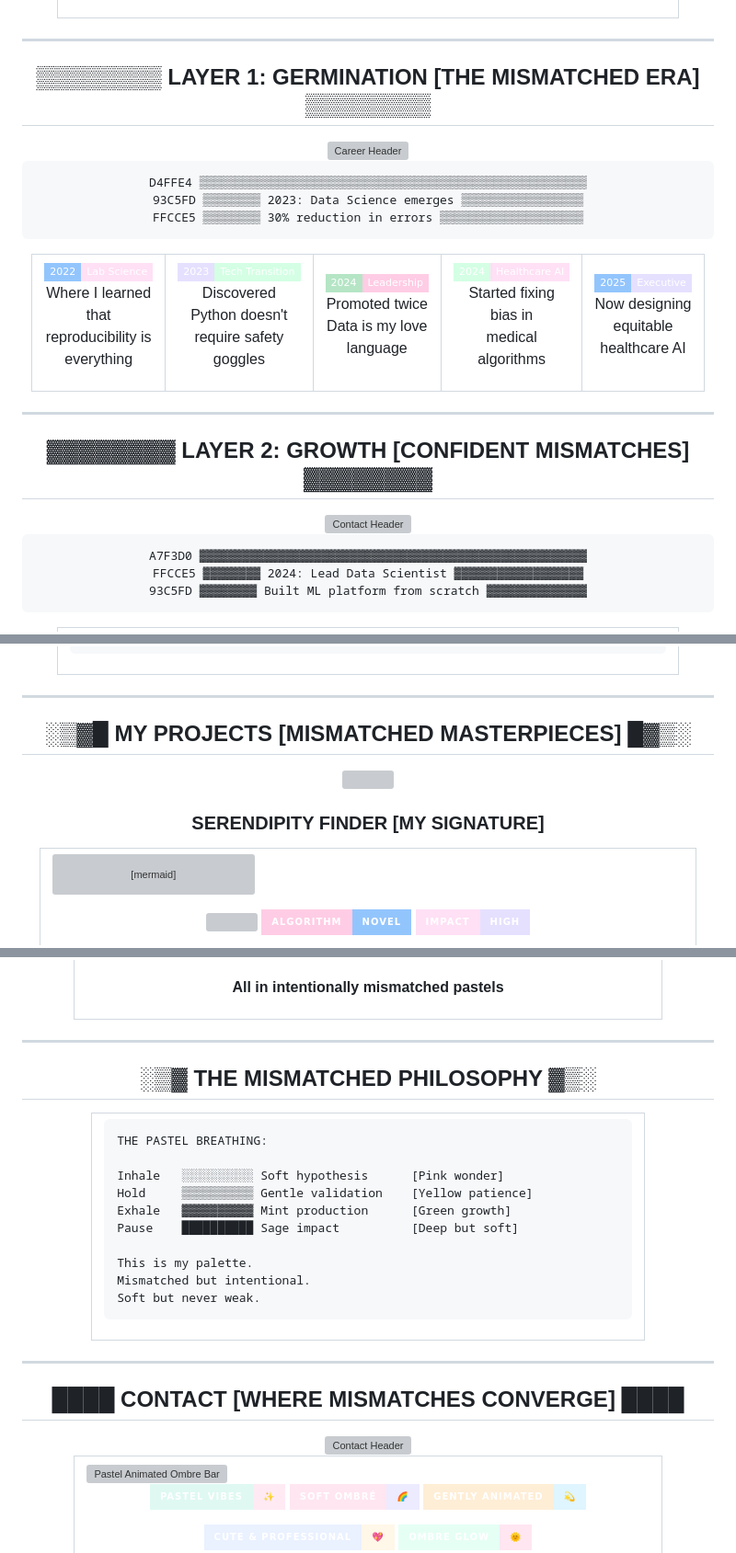
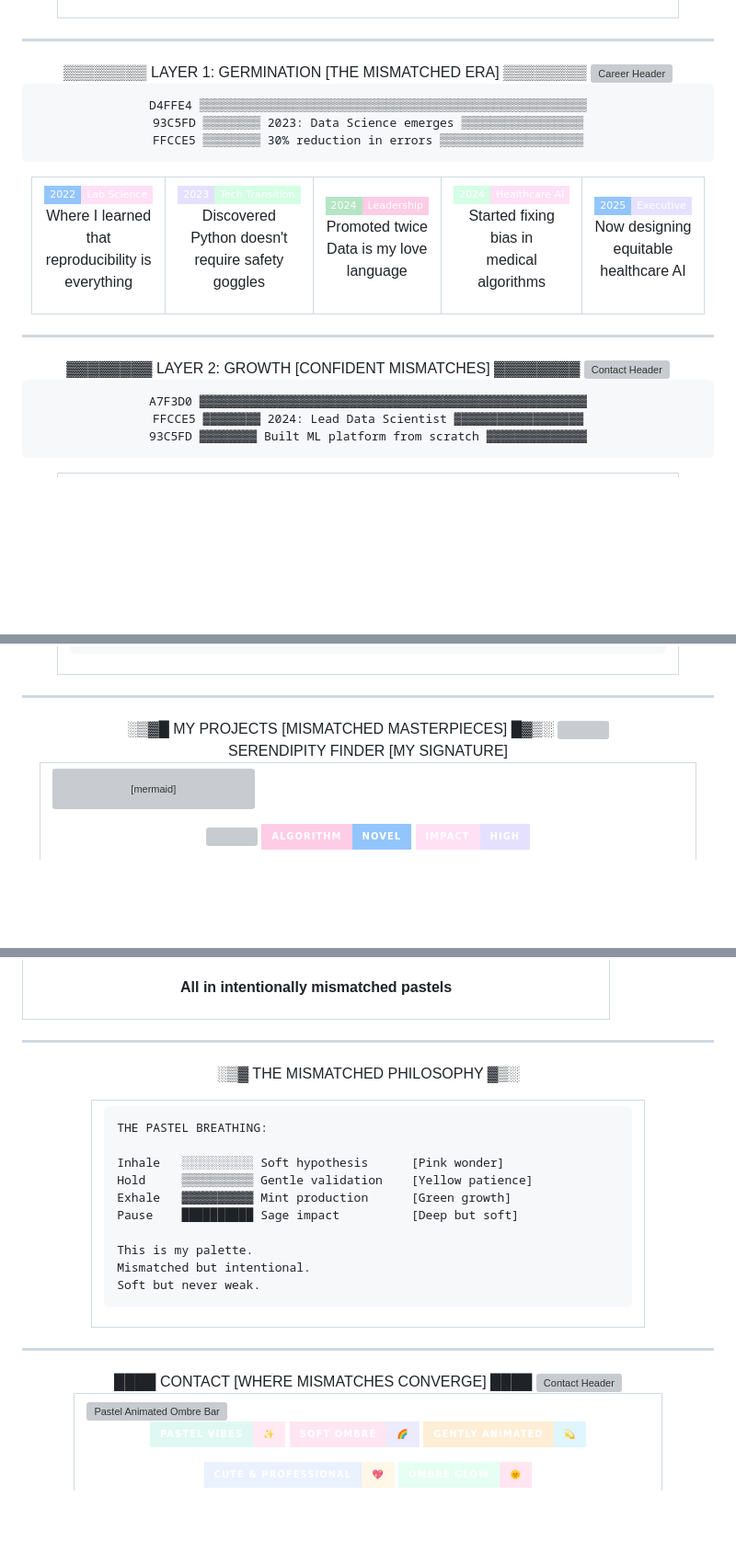
Before and after one commit to Cazzy-Aporbo/Cazzy-Aporbo, a Markdown page: README.md, 3 parts joined by grey strips. Shown at 92% size. GitHub-like rendering; badges without logos; blank space fills up the shorter version; grey boxes are pictures that could not be loaded.

````diff
--- a/README.md
+++ b/README.md
@@ -80,10 +79,10 @@ If you care less about hype and more about calibration curves, we’ll get along
 
 ---
 
-## ▒▒▒▒▒▒▒▒ LAYER 1: GERMINATION [THE MISMATCHED ERA] ▒▒▒▒▒▒▒▒
+
 
 <div align="center">
-
+   ▒▒▒▒▒▒▒▒ LAYER 1: GERMINATION [THE MISMATCHED ERA] ▒▒▒▒▒▒▒▒
 <picture>
   <img src="https://capsule-render.vercel.app/api?type=waving&color=gradient&customColorList=D4FFE4,FFE0F5,93C5FD,FFCCE5,E6E0FF,B5E5C5,C7CEFA,FFD6E8&height=180&section=header&text=Professional%20Journey&fontSize=68&animation=fadeIn&fontAlignY=42&desc=From%20Lab%20Coat%20to%20Data%20Science%20Leadership&descAlignY=70&descSize=22&fontColor=E6E0FF" alt="Career Header"/>
 </picture>
@@ -123,10 +122,10 @@ FFCCE5 ▒▒▒▒▒▒▒▒ 30% reduction in errors ▒▒▒▒▒▒▒▒
 
 ---
 
-## ▓▓▓▓▓▓▓▓ LAYER 2: GROWTH [CONFIDENT MISMATCHES] ▓▓▓▓▓▓▓▓
+
 
 <div align="center">
-
+   ▓▓▓▓▓▓▓▓ LAYER 2: GROWTH [CONFIDENT MISMATCHES] ▓▓▓▓▓▓▓▓
 
 <picture>
   <img width="100%" src="https://capsule-render.vercel.app/api?type=waving&color=gradient&customColorList=24,23,22,21,20,19,18,17,16,15,14,13,12,11,10,9,8,7,6,5,4,3,2,1,0&height=180&section=header&text=Growth%20Minded&fontSize=72&animation=fadeIn&fontAlignY=42&desc=Collaborate%20%E2%80%A2%20Discuss%20%E2%80%A2%20Build&descAlignY=70&descSize=22&fontColor=FFE0F5" alt="Contact Header"/>
@@ -165,19 +164,20 @@ def career_acceleration():
 
 ---
 
-## ░▒▓█ MY PROJECTS [MISMATCHED MASTERPIECES] █▓▒░
+
 
 <div align="center">
-
+   ░▒▓█ MY PROJECTS [MISMATCHED MASTERPIECES] █▓▒░
 <picture>
   <img width="100%" src="https://capsule-render.vercel.app/api?type=waving&color=gradient&customColorList=FFE0F5,D4FFE4,93C5FD,FFCCE5,E6E0FF,B5E5C5,C7CEFA,FFD6E8,A7F3D0&height=140&section=header&text=My%20Recent%20Projects&fontSize=46&animation=fadeIn&fontColor=D8B5D8" />
 </picture>
 
 </div>
 
-### SERENDIPITY FINDER [MY SIGNATURE]
+
 
 <table align="center" width="95%">
+SERENDIPITY FINDER [MY SIGNATURE]
 <tr><td style="background: linear-gradient(135deg, #E6E0FF 0%, #FFE0F5 50%, #FFE5CC 100%); padding: 40px; border-radius: 30px;">
 
 ```mermaid
@@ -488,10 +506,10 @@ Shipping models that don't exclude<br/>
 
 ---
 
-## ░▒▓ THE MISMATCHED PHILOSOPHY ▓▒░
 
 <div align="center">
 
+   ░▒▓ THE MISMATCHED PHILOSOPHY ▓▒░
 <table align="center" width="80%">
 <tr><td style="background: linear-gradient(45deg, #FFE0F5 0%, #D4FFE4 14%, #93C5FD 28%, #FFCCE5 42%, #E6E0FF 56%, #B5E5C5 70%, #C7CEFA 84%, #FFD6E8 100%); padding: 40px; border-radius: 30px;">
 
@@ -516,10 +534,9 @@ Soft but never weak.
 
 ---
 
-## ████ CONTACT [WHERE MISMATCHES CONVERGE] ████
 
 <div align="center">
-
+   ████ CONTACT [WHERE MISMATCHES CONVERGE] ████
 <picture>
   <img width="100%" src="https://capsule-render.vercel.app/api?type=waving&color=gradient&customColorList=0,4,8,12,16,20,24&height=180&section=header&text=Let's%20Connect&fontSize=72&animation=fadeIn&fontAlignY=42&desc=Collaborate%20%E2%80%A2%20Discuss%20%E2%80%A2%20Build&descAlignY=70&descSize=22&fontColor=FFE0F5" alt="Contact Header"/>
 </picture>
````
Also changed, not shown: other parts of README.md (+25 -8 lines).
